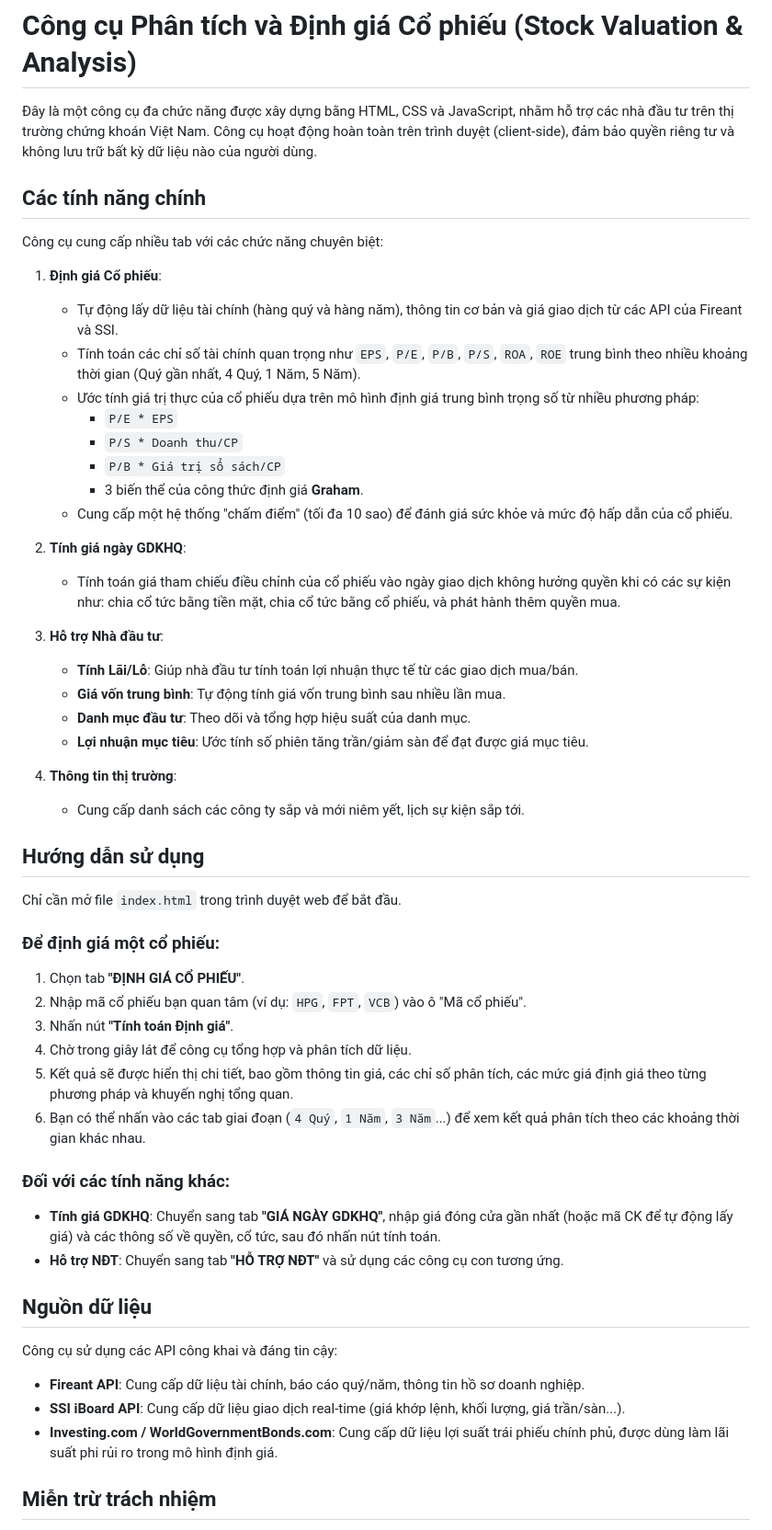
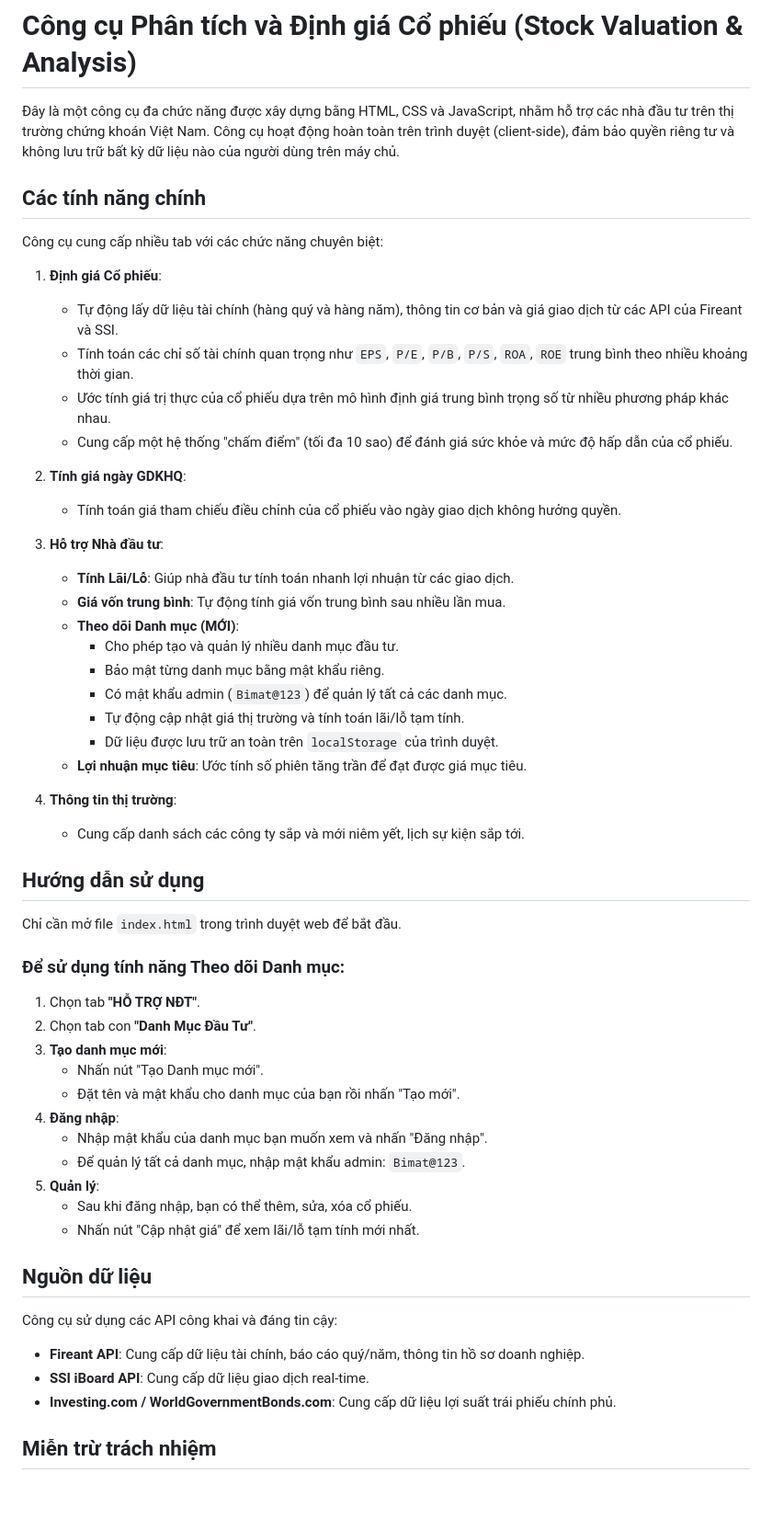
Before and after one commit to vonguyendang/micro-tools, a Markdown page: stock-valuation/README.md, the part around the change. Shown at 92% size. GitHub-like rendering; blank space fills up the shorter version.

Commit message:
docs: update README with portfolio tracking feature
- Added portfolio tracking description
- Updated usage instructions

```diff
--- a/stock-valuation/README.md
+++ b/stock-valuation/README.md
@@ -1,6 +1,6 @@
 # Công cụ Phân tích và Định giá Cổ phiếu (Stock Valuation & Analysis)
 
-Đây là một công cụ đa chức năng được xây dựng bằng HTML, CSS và JavaScript, nhằm hỗ trợ các nhà đầu tư trên thị trường chứng khoán Việt Nam. Công cụ hoạt động hoàn toàn trên trình duyệt (client-side), đảm bảo quyền riêng tư và không lưu trữ bất kỳ dữ liệu nào của người dùng.
+Đây là một công cụ đa chức năng được xây dựng bằng HTML, CSS và JavaScript, nhằm hỗ trợ các nhà đầu tư trên thị trường chứng khoán Việt Nam. Công cụ hoạt động hoàn toàn trên trình duyệt (client-side), đảm bảo quyền riêng tư và không lưu trữ bất kỳ dữ liệu nào của người dùng trên máy chủ.
 
 ## Các tính năng chính
 
@@ -8,22 +8,23 @@ Công cụ cung cấp nhiều tab với các chức năng chuyên biệt:
 
 1.  **Định giá Cổ phiếu**:
     -   Tự động lấy dữ liệu tài chính (hàng quý và hàng năm), thông tin cơ bản và giá giao dịch từ các API của Fireant và SSI.
-    -   Tính toán các chỉ số tài chính quan trọng như `EPS`, `P/E`, `P/B`, `P/S`, `ROA`, `ROE` trung bình theo nhiều khoảng thời gian (Quý gần nhất, 4 Quý, 1 Năm, 5 Năm).
-    -   Ước tính giá trị thực của cổ phiếu dựa trên mô hình định giá trung bình trọng số từ nhiều phương pháp:
-        -   `P/E * EPS`
-        -   `P/S * Doanh thu/CP`
-        -   `P/B * Giá trị sổ sách/CP`
-        -   3 biến thể của công thức định giá **Graham**.
+    -   Tính toán các chỉ số tài chính quan trọng như `EPS`, `P/E`, `P/B`, `P/S`, `ROA`, `ROE` trung bình theo nhiều khoảng thời gian.
+    -   Ước tính giá trị thực của cổ phiếu dựa trên mô hình định giá trung bình trọng số từ nhiều phương pháp khác nhau.
     -   Cung cấp một hệ thống "chấm điểm" (tối đa 10 sao) để đánh giá sức khỏe và mức độ hấp dẫn của cổ phiếu.
 
 2.  **Tính giá ngày GDKHQ**:
-    -   Tính toán giá tham chiếu điều chỉnh của cổ phiếu vào ngày giao dịch không hưởng quyền khi có các sự kiện như: chia cổ tức bằng tiền mặt, chia cổ tức bằng cổ phiếu, và phát hành thêm quyền mua.
+    -   Tính toán giá tham chiếu điều chỉnh của cổ phiếu vào ngày giao dịch không hưởng quyền.
 
 3.  **Hỗ trợ Nhà đầu tư**:
-    -   **Tính Lãi/Lỗ**: Giúp nhà đầu tư tính toán lợi nhuận thực tế từ các giao dịch mua/bán.
+    -   **Tính Lãi/Lỗ**: Giúp nhà đầu tư tính toán nhanh lợi nhuận từ các giao dịch.
     -   **Giá vốn trung bình**: Tự động tính giá vốn trung bình sau nhiều lần mua.
-    -   **Danh mục đầu tư**: Theo dõi và tổng hợp hiệu suất của danh mục.
-    -   **Lợi nhuận mục tiêu**: Ước tính số phiên tăng trần/giảm sàn để đạt được giá mục tiêu.
+    -   **Theo dõi Danh mục (MỚI)**:
+        -   Cho phép tạo và quản lý nhiều danh mục đầu tư.
+        -   Bảo mật từng danh mục bằng mật khẩu riêng.
+        -   Có mật khẩu admin (`Bimat@123`) để quản lý tất cả các danh mục.
+        -   Tự động cập nhật giá thị trường và tính toán lãi/lỗ tạm tính.
+        -   Dữ liệu được lưu trữ an toàn trên `localStorage` của trình duyệt.
+    -   **Lợi nhuận mục tiêu**: Ước tính số phiên tăng trần để đạt được giá mục tiêu.
 
 4.  **Thông tin thị trường**:
     -   Cung cấp danh sách các công ty sắp và mới niêm yết, lịch sự kiện sắp tới.
@@ -32,27 +33,27 @@ Công cụ cung cấp nhiều tab với các chức năng chuyên biệt:
 
 Chỉ cần mở file `index.html` trong trình duyệt web để bắt đầu.
 
-### Để định giá một cổ phiếu:
+### Để sử dụng tính năng Theo dõi Danh mục:
 
-1.  Chọn tab **"ĐỊNH GIÁ CỔ PHIẾU"**.
-2.  Nhập mã cổ phiếu bạn quan tâm (ví dụ: `HPG`, `FPT`, `VCB`) vào ô "Mã cổ phiếu".
-3.  Nhấn nút **"Tính toán Định giá"**.
-4.  Chờ trong giây lát để công cụ tổng hợp và phân tích dữ liệu.
-5.  Kết quả sẽ được hiển thị chi tiết, bao gồm thông tin giá, các chỉ số phân tích, các mức giá định giá theo từng phương pháp và khuyến nghị tổng quan.
-6.  Bạn có thể nhấn vào các tab giai đoạn (`4 Quý`, `1 Năm`, `3 Năm`...) để xem kết quả phân tích theo các khoảng thời gian khác nhau.
-
-### Đối với các tính năng khác:
-
--   **Tính giá GDKHQ**: Chuyển sang tab **"GIÁ NGÀY GDKHQ"**, nhập giá đóng cửa gần nhất (hoặc mã CK để tự động lấy giá) và các thông số về quyền, cổ tức, sau đó nhấn nút tính toán.
--   **Hỗ trợ NĐT**: Chuyển sang tab **"HỖ TRỢ NĐT"** và sử dụng các công cụ con tương ứng.
+1.  Chọn tab **"HỖ TRỢ NĐT"**.
+2.  Chọn tab con **"Danh Mục Đầu Tư"**.
+3.  **Tạo danh mục mới**:
+    -   Nhấn nút "Tạo Danh mục mới".
+    -   Đặt tên và mật khẩu cho danh mục của bạn rồi nhấn "Tạo mới".
+4.  **Đăng nhập**:
+    -   Nhập mật khẩu của danh mục bạn muốn xem và nhấn "Đăng nhập".
+    -   Để quản lý tất cả danh mục, nhập mật khẩu admin: `Bimat@123`.
+5.  **Quản lý**:
+    -   Sau khi đăng nhập, bạn có thể thêm, sửa, xóa cổ phiếu.
+    -   Nhấn nút "Cập nhật giá" để xem lãi/lỗ tạm tính mới nhất.
 
 ## Nguồn dữ liệu
 
 Công cụ sử dụng các API công khai và đáng tin cậy:
 
 -   **Fireant API**: Cung cấp dữ liệu tài chính, báo cáo quý/năm, thông tin hồ sơ doanh nghiệp.
--   **SSI iBoard API**: Cung cấp dữ liệu giao dịch real-time (giá khớp lệnh, khối lượng, giá trần/sàn...).
--   **Investing.com / WorldGovernmentBonds.com**: Cung cấp dữ liệu lợi suất trái phiếu chính phủ, được dùng làm lãi suất phi rủi ro trong mô hình định giá.
+-   **SSI iBoard API**: Cung cấp dữ liệu giao dịch real-time.
+-   **Investing.com / WorldGovernmentBonds.com**: Cung cấp dữ liệu lợi suất trái phiếu chính phủ.
 
 ## Miễn trừ trách nhiệm
 
```
